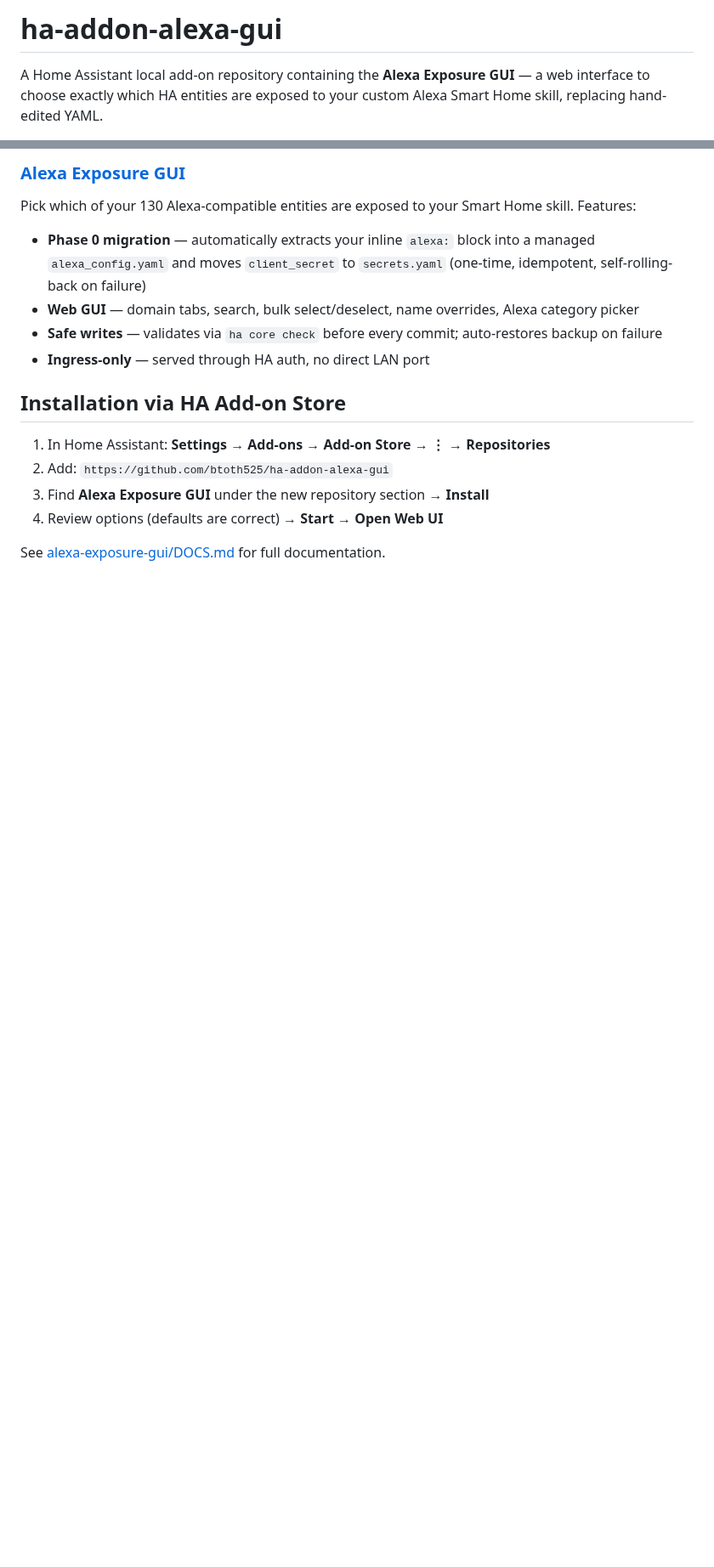
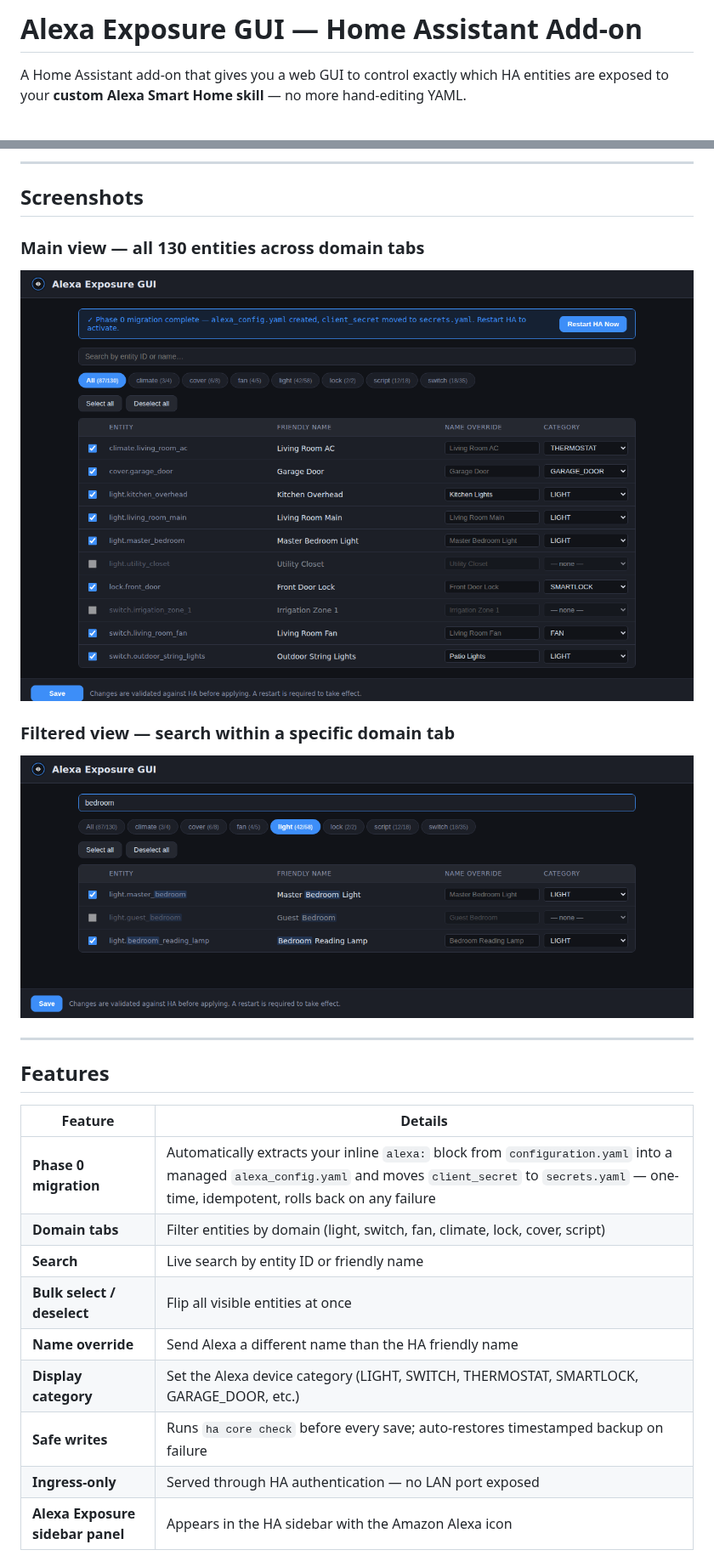
Before and after one commit to btoth525/ha-addon-alexa-gui, a Markdown page: README.md, 2 parts joined by grey strips. Shown at 85% size. Rendered like a GitHub page; pictures changed too: docs/screenshots/main.png (added), docs/screenshots/search.png (added); blank space fills up the shorter version.

```diff
--- a/README.md
+++ b/README.md
@@ -1,4 +1,4 @@
-# ha-addon-alexa-gui
+# Alexa Exposure GUI — Home Assistant Add-on
 
-A Home Assistant local add-on repository containing the **Alexa Exposure GUI** — a web interface to choose exactly which HA entities are exposed to your custom Alexa Smart Home skill, replacing hand-edited YAML.
+A Home Assistant add-on that gives you a web GUI to control exactly which HA entities are exposed to your **custom Alexa Smart Home skill** — no more hand-editing YAML.
 
@@ -6,18 +8,29 @@ A Home Assistant local add-on repository containing the **Alexa Exposure GUI**
 
-### [Alexa Exposure GUI](alexa-exposure-gui/)
+---
 
-Pick which of your 130 Alexa-compatible entities are exposed to your Smart Home skill. Features:
+## Screenshots
 
-- **Phase 0 migration** — automatically extracts your inline `alexa:` block into a managed `alexa_config.yaml` and moves `client_secret` to `secrets.yaml` (one-time, idempotent, self-rolling-back on failure)
-- **Web GUI** — domain tabs, search, bulk select/deselect, name overrides, Alexa category picker
-- **Safe writes** — validates via `ha core check` before every commit; auto-restores backup on failure
-- **Ingress-only** — served through HA auth, no direct LAN port
+### Main view — all 130 entities across domain tabs
 
-## Installation via HA Add-on Store
+![Main view](docs/screenshots/main.png)
 
-1. In Home Assistant: **Settings → Add-ons → Add-on Store → ⋮ → Repositories**
-2. Add: `https://github.com/btoth525/ha-addon-alexa-gui`
-3. Find **Alexa Exposure GUI** under the new repository section → **Install**
-4. Review options (defaults are correct) → **Start** → **Open Web UI**
+### Filtered view — search within a specific domain tab
 
-See [alexa-exposure-gui/DOCS.md](alexa-exposure-gui/DOCS.md) for full documentation.
+![Search and filter](docs/screenshots/search.png)
+
+---
+
+## Features
+
+| Feature | Details |
+|---|---|
+| **Phase 0 migration** | Automatically extracts your inline `alexa:` block from `configuration.yaml` into a managed `alexa_config.yaml` and moves `client_secret` to `secrets.yaml` — one-time, idempotent, rolls back on any failure |
+| **Domain tabs** | Filter entities by domain (light, switch, fan, climate, lock, cover, script) |
+| **Search** | Live search by entity ID or friendly name |
+| **Bulk select / deselect** | Flip all visible entities at once |
+| **Name override** | Send Alexa a different name than the HA friendly name |
+| **Display category** | Set the Alexa device category (LIGHT, SWITCH, THERMOSTAT, SMARTLOCK, GARAGE\_DOOR, etc.) |
+| **Safe writes** | Runs `ha core check` before every save; auto-restores timestamped backup on failure |
+| **Ingress-only** | Served through HA authentication — no LAN port exposed |
+| **Alexa Exposure sidebar panel** | Appears in the HA sidebar with the Amazon Alexa icon |
+
```
Also changed, not shown: other parts of README.md (+80 -1 lines), alexa-exposure-gui/icon.png (added), alexa-exposure-gui/logo.png (added).
